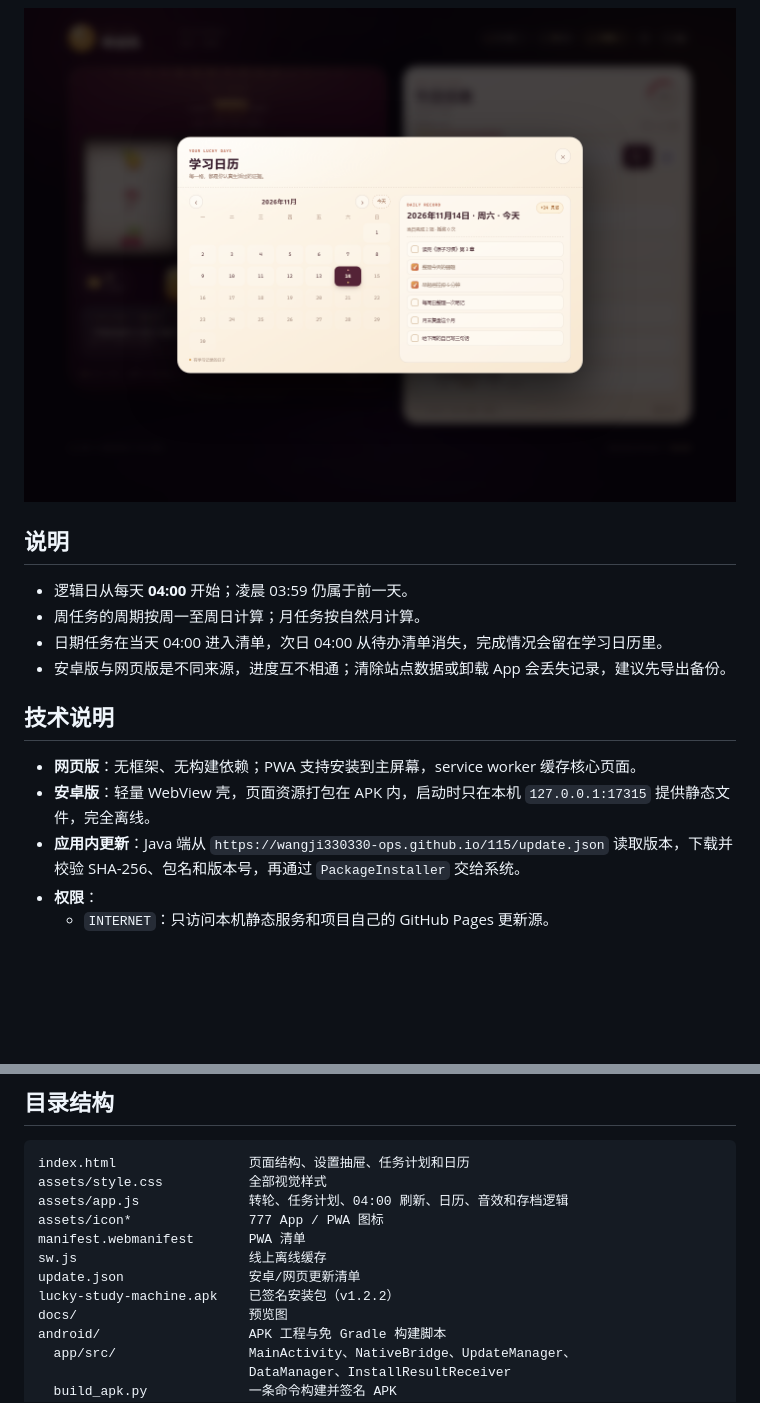
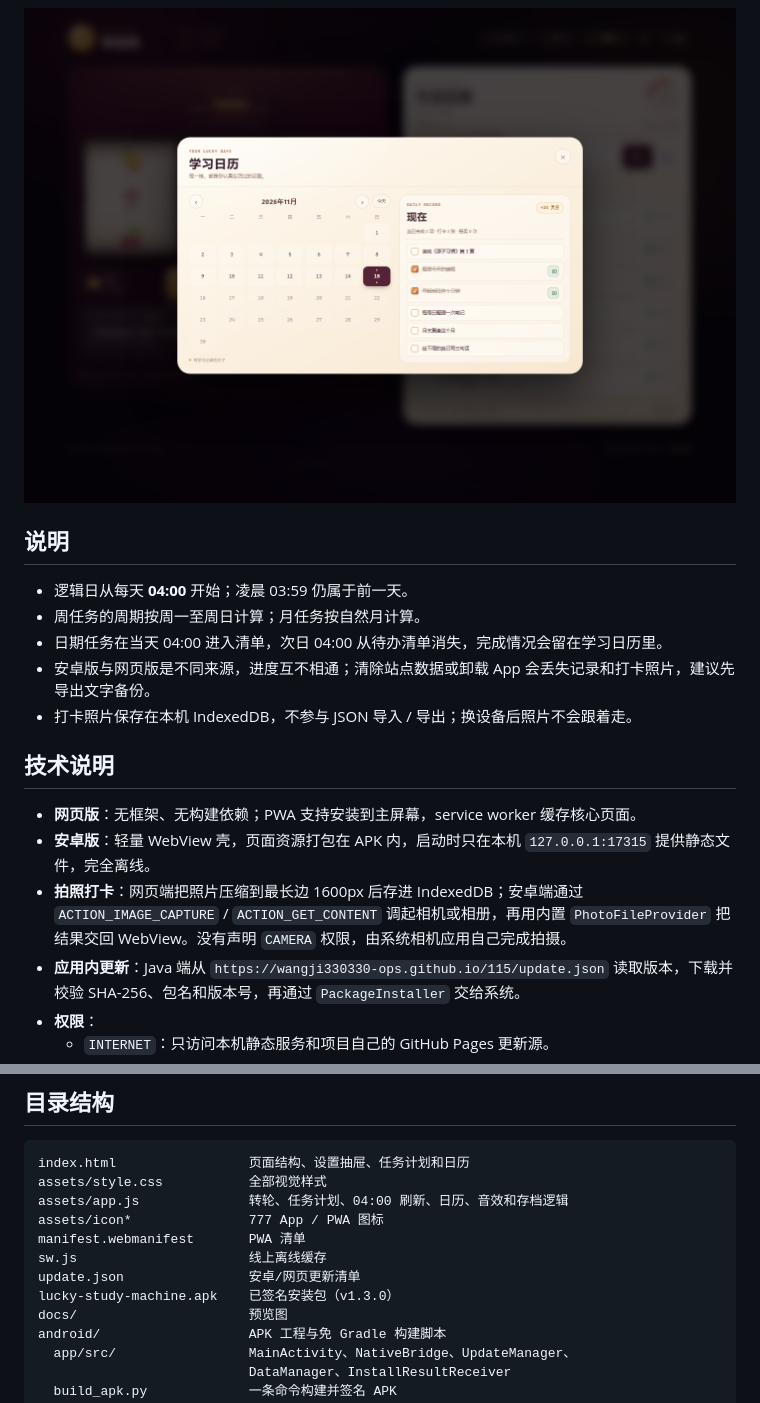
Before and after one commit to wangji330330-ops/115, a Markdown page: README.md, 2 parts joined by grey strips. Rendered like a GitHub page; pictures changed too: docs/preview-calendar.png; blank space fills up the shorter version.

Commit message:
v1.3.0：拍照打卡、日历排版与闪动修复

```diff
--- a/README.md
+++ b/README.md
@@ -71,12 +82,14 @@
 - 逻辑日从每天 **04:00** 开始；凌晨 03:59 仍属于前一天。
 - 周任务的周期按周一至周日计算；月任务按自然月计算。
 - 日期任务在当天 04:00 进入清单，次日 04:00 从待办清单消失，完成情况会留在学习日历里。
-- 安卓版与网页版是不同来源，进度互不相通；清除站点数据或卸载 App 会丢失记录，建议先导出备份。
+- 安卓版与网页版是不同来源，进度互不相通；清除站点数据或卸载 App 会丢失记录和打卡照片，建议先导出文字备份。
+- 打卡照片保存在本机 IndexedDB，不参与 JSON 导入 / 导出；换设备后照片不会跟着走。
 
 ## 技术说明
 
 - **网页版**：无框架、无构建依赖；PWA 支持安装到主屏幕，service worker 缓存核心页面。
 - **安卓版**：轻量 WebView 壳，页面资源打包在 APK 内，启动时只在本机 `127.0.0.1:17315` 提供静态文件，完全离线。
+- **拍照打卡**：网页端把照片压缩到最长边 1600px 后存进 IndexedDB；安卓端通过 `ACTION_IMAGE_CAPTURE` / `ACTION_GET_CONTENT` 调起相机或相册，再用内置 `PhotoFileProvider` 把结果交回 WebView。没有声明 `CAMERA` 权限，由系统相机应用自己完成拍摄。
 - **应用内更新**：Java 端从 `https://wangji330330-ops.github.io/115/update.json` 读取版本，下载并校验 SHA-256、包名和版本号，再通过 `PackageInstaller` 交给系统。
 - **权限**：
   - `INTERNET`：只访问本机静态服务和项目自己的 GitHub Pages 更新源。
@@ -108,7 +121,7 @@ assets/icon*               777 App / PWA 图标
 manifest.webmanifest       PWA 清单
 sw.js                      线上离线缓存
 update.json                安卓/网页更新清单
-lucky-study-machine.apk    已签名安装包（v1.2.2）
+lucky-study-machine.apk    已签名安装包（v1.3.0）
 docs/                      预览图
 android/                   APK 工程与免 Gradle 构建脚本
   app/src/                 MainActivity、NativeBridge、UpdateManager、
```
Also changed, not shown: other parts of README.md (+14 -3 lines), docs/preview-desktop.png, docs/preview-mobile.png, docs/preview-photo.png (added), docs/preview-plan.png, 12 other files.
